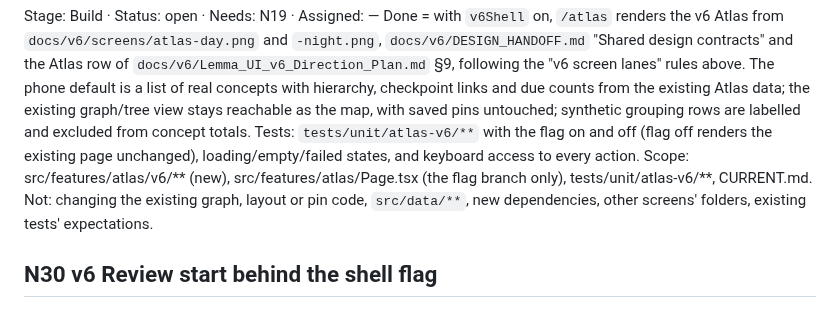
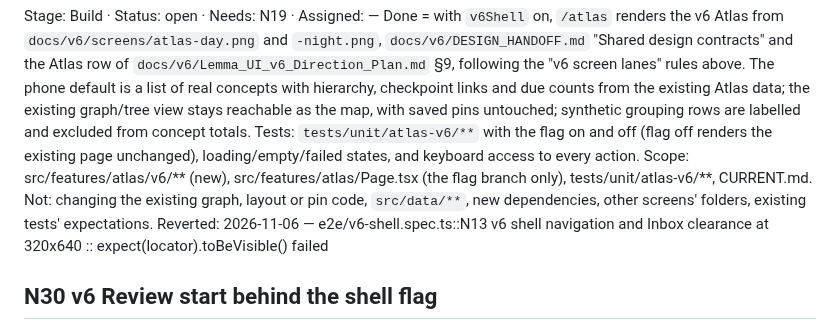
Before and after one commit to Mymayankyadav/lemma, a Markdown page: NEXT.md, the part around the change. Drawn GitHub-style.

Commit message:
Reverted: lines under the reverted NEXT.md item(s)
e2e/v6-shell.spec.ts::N13 v6 shell navigation and Inbox clearance at 320x640 :: expect(locator).toBeVisible() failed

```diff
--- a/NEXT.md
+++ b/NEXT.md
@@ -57,6 +57,7 @@ Done = with `v6Shell` on, `/atlas` renders the v6 Atlas from `docs/v6/screens/at
 Tests: `tests/unit/atlas-v6/**` with the flag on and off (flag off renders the existing page unchanged), loading/empty/failed states, and keyboard access to every action.
 Scope: src/features/atlas/v6/** (new), src/features/atlas/Page.tsx (the flag branch only), tests/unit/atlas-v6/**, CURRENT.md.
 Not: changing the existing graph, layout or pin code, `src/data/**`, new dependencies, other screens' folders, existing tests' expectations.
+Reverted: 2026-11-06 — e2e/v6-shell.spec.ts::N13 v6 shell navigation and Inbox clearance at 320x640 :: expect(locator).toBeVisible() failed
 
 ## N30 v6 Review start behind the shell flag
 Stage: Build · Status: open · Needs: N19 · Assigned: —
```
